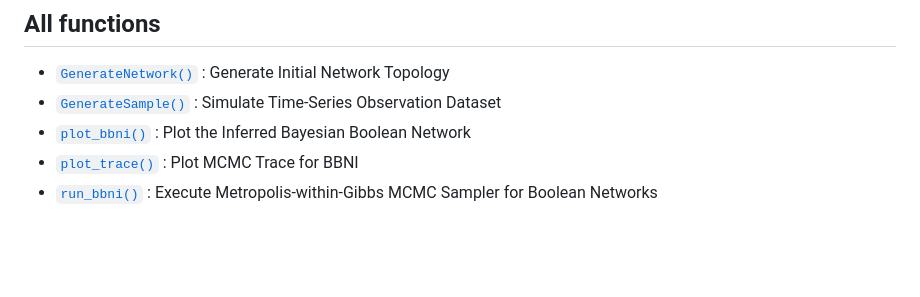
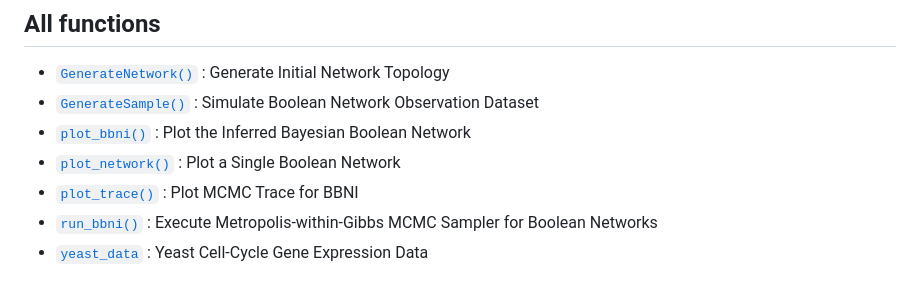
Before and after one commit to han16/BBNI, a Markdown page: reference/index.md, the part around the change. Drawn GitHub-style; blank space fills up the shorter version.

Commit message:
Deploying to gh-pages from @ han16/BBNI@a54a06b46d9f7f72ad8e936e7a0c3f26b244a111 🚀

```diff
--- a/reference/index.md
+++ b/reference/index.md
@@ -5,10 +5,14 @@
 - [`GenerateNetwork()`](https://han16.github.io/BBNI/reference/GenerateNetwork.md)
   : Generate Initial Network Topology
 - [`GenerateSample()`](https://han16.github.io/BBNI/reference/GenerateSample.md)
-  : Simulate Time-Series Observation Dataset
+  : Simulate Boolean Network Observation Dataset
 - [`plot_bbni()`](https://han16.github.io/BBNI/reference/plot_bbni.md) :
   Plot the Inferred Bayesian Boolean Network
+- [`plot_network()`](https://han16.github.io/BBNI/reference/plot_network.md)
+  : Plot a Single Boolean Network
 - [`plot_trace()`](https://han16.github.io/BBNI/reference/plot_trace.md)
   : Plot MCMC Trace for BBNI
 - [`run_bbni()`](https://han16.github.io/BBNI/reference/run_bbni.md) :
   Execute Metropolis-within-Gibbs MCMC Sampler for Boolean Networks
+- [`yeast_data`](https://han16.github.io/BBNI/reference/yeast_data.md) :
+  Yeast Cell-Cycle Gene Expression Data
```
Also changed, not shown: reference/GenerateSample.md (+29 -18 lines), reference/plot_network.md (added, +48 -0 lines), reference/yeast_data.md (added, +25 -0 lines), reference/plot_bbni-1.png, reference/plot_network-1.png (added), reference/run_bbni-1.png, 8 other files.
